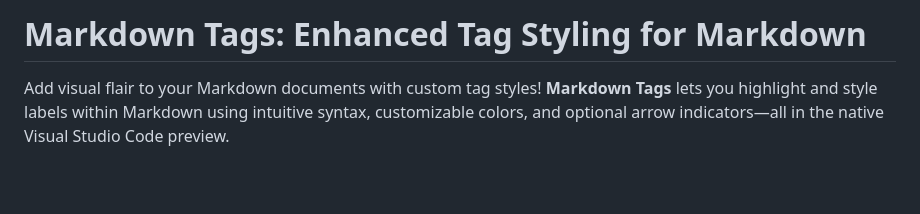
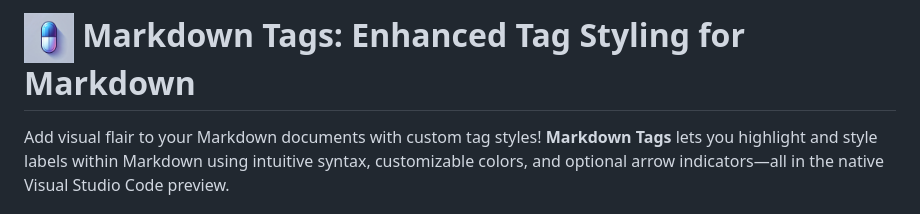
Before and after one commit to binarynoir/vscode-markdown-tags, a Markdown page: README.md, the part around the change. Drawn GitHub-style; pictures changed too: icon.png (added); blank space fills up the shorter version.

Commit message:
icon update

```diff
--- a/README.md
+++ b/README.md
@@ -1,4 +1,4 @@
-# Markdown Tags: Enhanced Tag Styling for Markdown
+# <img src="icon.png" alt="Markdown Tags Icon" width="50" height="50"> Markdown Tags: Enhanced Tag Styling for Markdown
 
 Add visual flair to your Markdown documents with custom tag styles! **Markdown Tags** lets you highlight and style labels within Markdown using intuitive syntax, customizable colors, and optional arrow indicators—all in the native Visual Studio Code preview.
 
```
Also changed, not shown: 2 other files.
